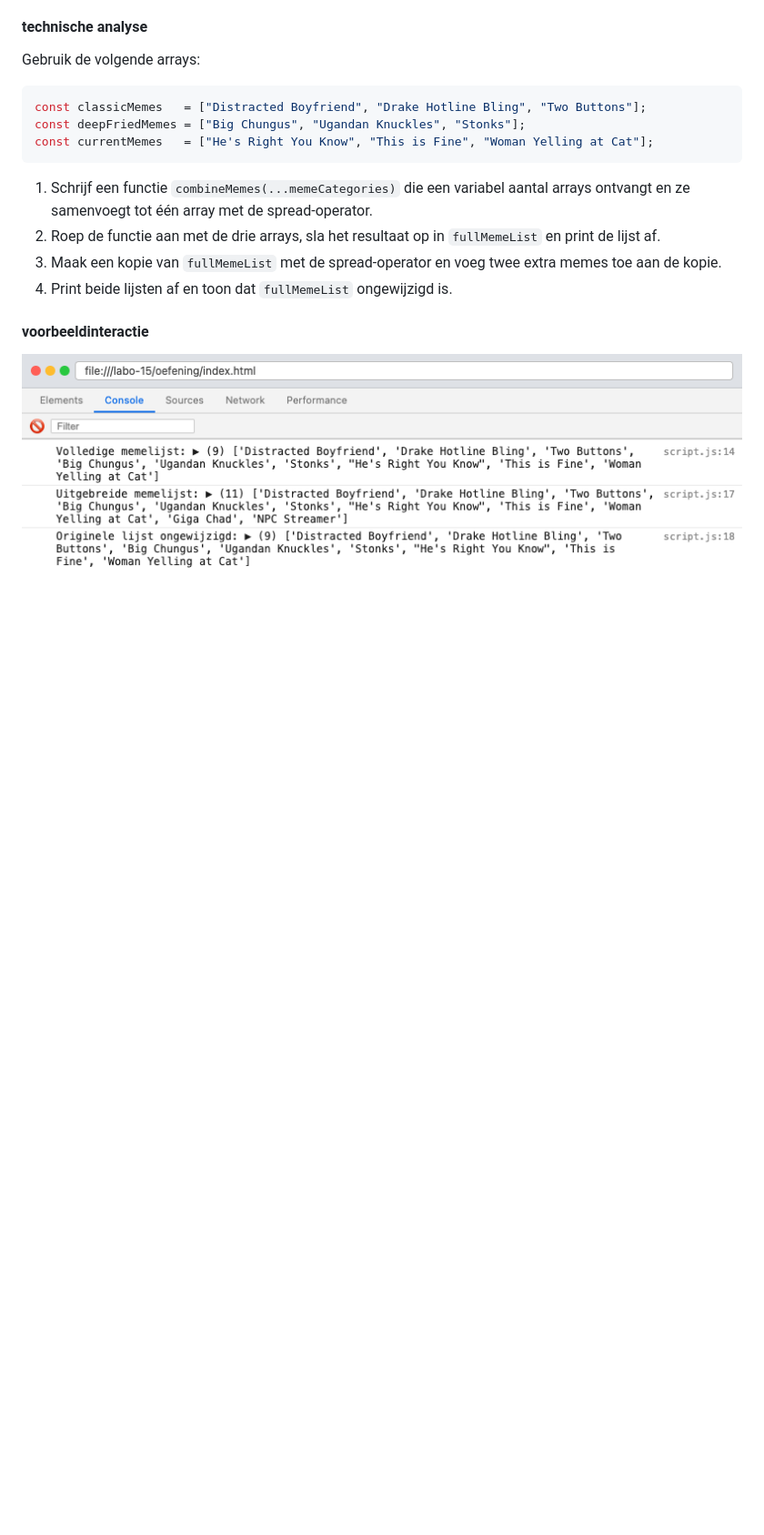
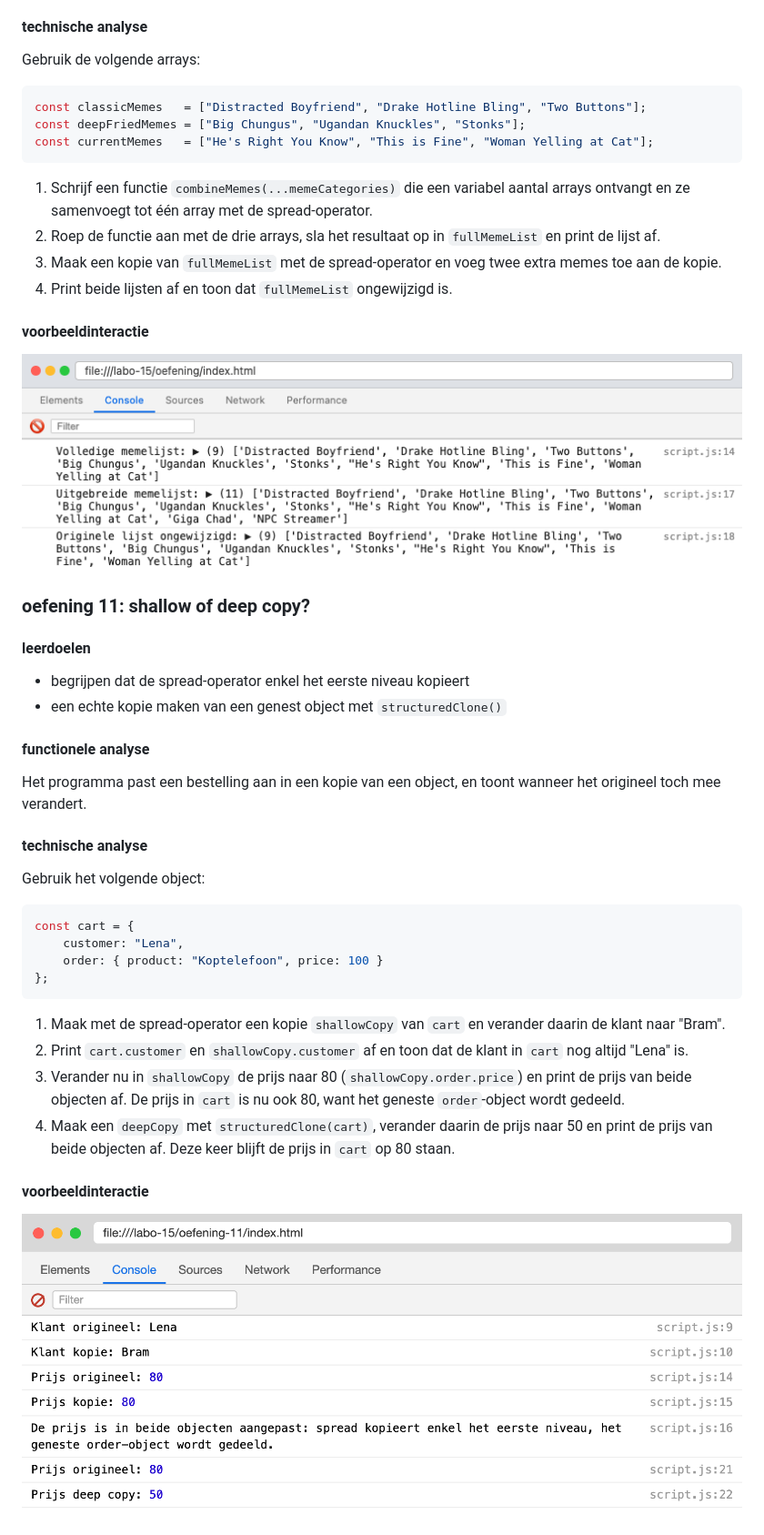
Before and after one commit to AP-IT-GH/webtechnologie-labo-15, a Markdown page: README.md, the part around one of its changes. Shown at 91% size. Rendered like a GitHub page; pictures changed too: voorbeeldinteractie-shallow-deep-copy.png (added); blank space fills up the shorter version.

Commit message:
Sync from monorepo commit: efc96b540b922df5c1930008007d513408aed3b6

````diff
--- a/README.md
+++ b/README.md
@@ -284,3 +287,34 @@ const currentMemes   = ["He's Right You Know", "This is Fine", "Woman Yelling at
 #### voorbeeldinteractie
 
 ![voorbeeldinteractie](./voorbeeldinteractie-combinememes.png)
+
+### oefening 11: shallow of deep copy?
+
+#### leerdoelen
+
+* begrijpen dat de spread-operator enkel het eerste niveau kopieert
+* een echte kopie maken van een genest object met `structuredClone()`
+
+#### functionele analyse
+
+Het programma past een bestelling aan in een kopie van een object, en toont wanneer het origineel toch mee verandert.
+
+#### technische analyse
+
+Gebruik het volgende object:
+
+```js
+const cart = {
+    customer: "Lena",
+    order: { product: "Koptelefoon", price: 100 }
+};
+```
+
+1. Maak met de spread-operator een kopie `shallowCopy` van `cart` en verander daarin de klant naar "Bram".
+2. Print `cart.customer` en `shallowCopy.customer` af en toon dat de klant in `cart` nog altijd "Lena" is.
+3. Verander nu in `shallowCopy` de prijs naar 80 (`shallowCopy.order.price`) en print de prijs van beide objecten af. De prijs in `cart` is nu ook 80, want het geneste `order`-object wordt gedeeld.
+4. Maak een `deepCopy` met `structuredClone(cart)`, verander daarin de prijs naar 50 en print de prijs van beide objecten af. Deze keer blijft de prijs in `cart` op 80 staan.
+
+#### voorbeeldinteractie
+
+![voorbeeldinteractie](./voorbeeldinteractie-shallow-deep-copy.png)
````
Also changed, not shown: other parts of README.md (+3 -0 lines).
